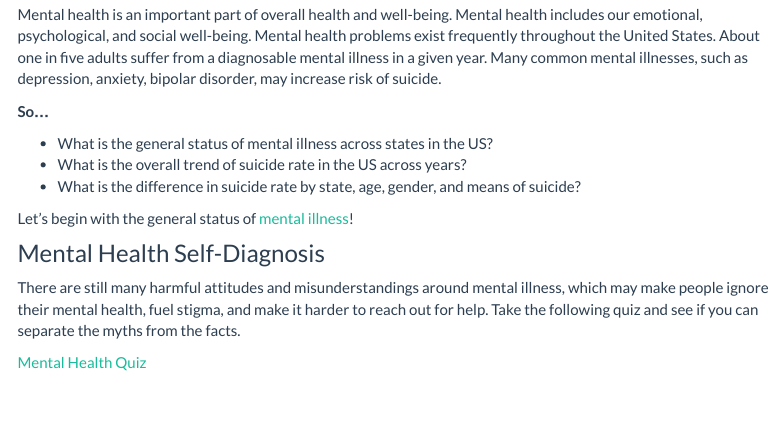
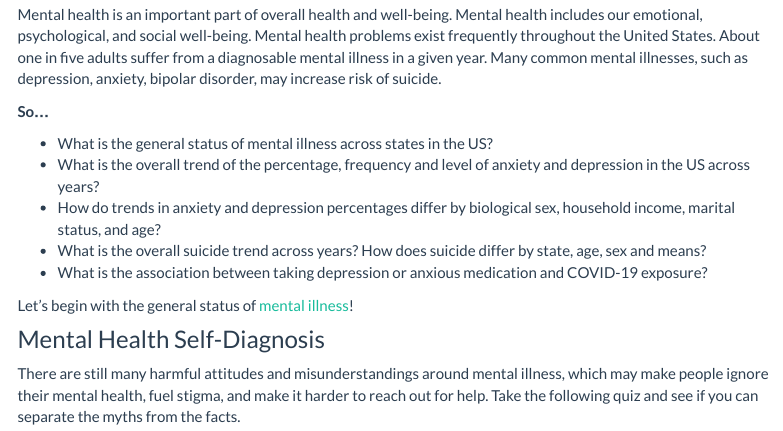
Before and after one commit to KellyLuo233/mental_illness.github.io, an R Markdown document (index.Rmd): the page in a window 1100 px wide, from 710 px down. The pictures show the output file index.html that the author committed with the source, opened offline; library style sheets and scripts come from the installed R packages; menus at the side of the page are left out.

Commit message:
update questions on home page

```diff
--- a/index.Rmd
+++ b/index.Rmd
@@ -22,8 +22,10 @@ Mental health is an important part of overall health and well-being. Mental heal
 **So...**
 
 * What is the general status of mental illness across states in the US?
-* What is the overall trend of suicide rate in the US across years?
-* What is the difference in suicide rate by state, age, gender, and means of suicide?
+* What is the overall trend of the percentage, frequency and level of anxiety and depression in the US across years?
+* How do trends in anxiety and depression percentages differ by biological sex, household income, marital status, and age?
+* What is the overall suicide trend across years? How does suicide differ by state, age, sex and means?
+* What is the association between taking depression or anxious medication and COVID-19 exposure?
 
 
 Let's begin with the general status of [mental illness](mental_illness.html)!
```
Also changed, not shown: index.html.
